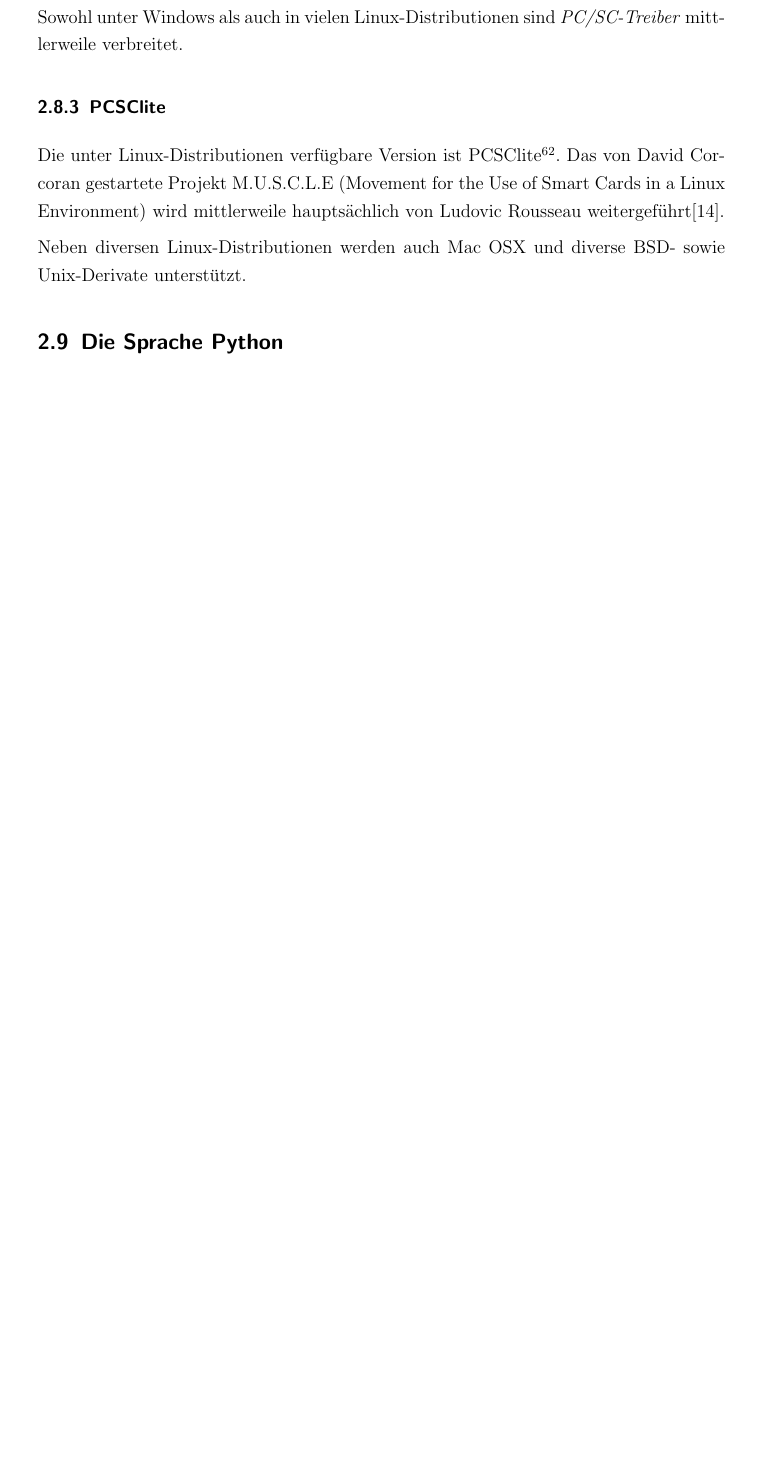
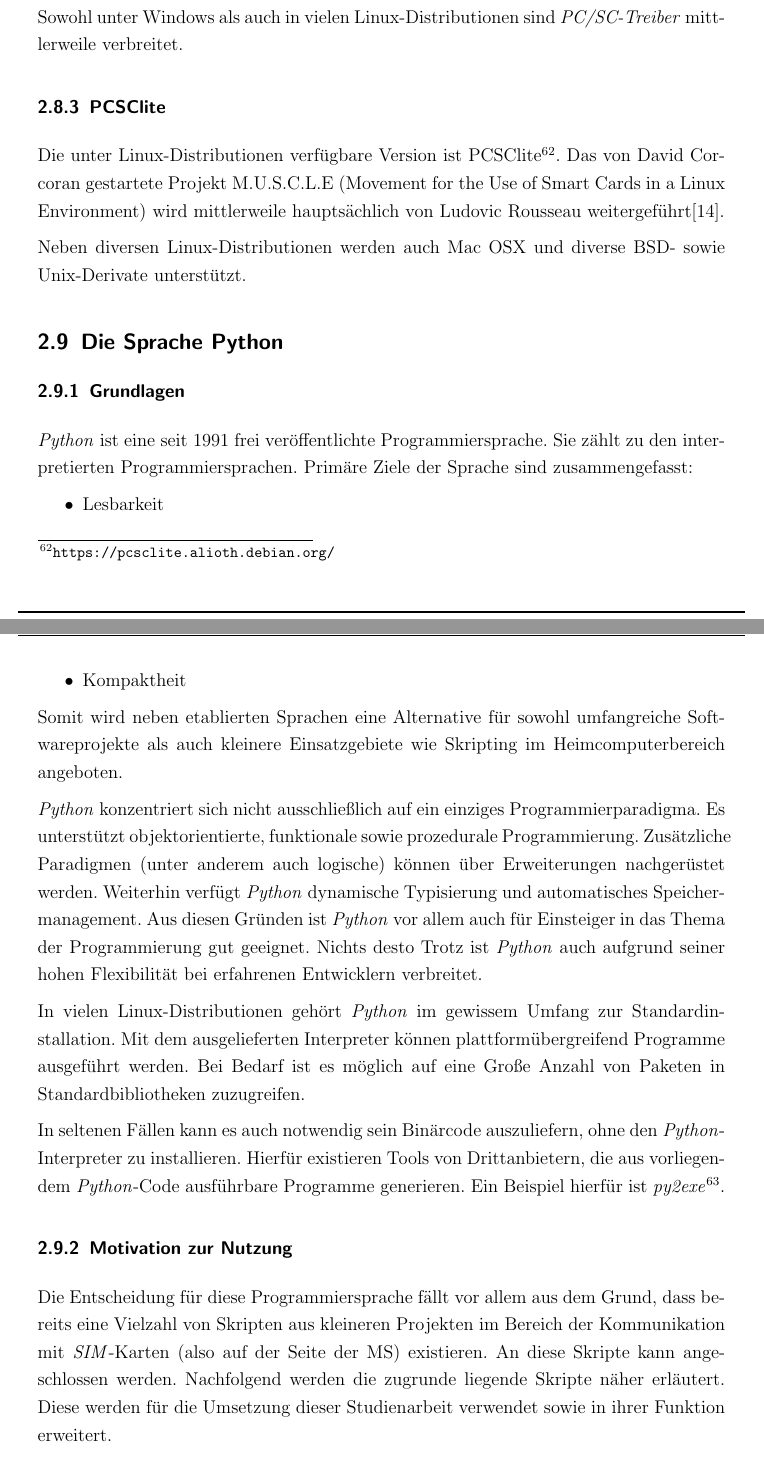
Before and after one commit to sim-authentication/document, a LaTeX document (main.tex, which reads sections/content/2-theorie.tex): part of page 42 of 56 before the commit and two parts of pages 42 and 43 of 57 after it, the two joined at a grey line, cut so that both start at the same text, the shorter picture padded with empty space. Compiled offline with pdfLaTeX.

Commit message:
added content for python-general-section

```diff
--- a/sections/content/2-theorie.tex
+++ b/sections/content/2-theorie.tex
@@ -1005,6 +1005,39 @@ Neben diversen Linux-Distributionen werden auch Mac OSX und diverse
 BSD- sowie Unix-Derivate unterstützt.
 
 \subsection{Die Sprache Python}
+\subsubsection{Grundlagen}
+\textit{Python} ist eine seit 1991 frei veröffentlichte Programmiersprache. Sie zählt
+zu den interpretierten Programmiersprachen. Primäre Ziele der Sprache sind zusammengefasst:
+\begin{itemize}
+\item Lesbarkeit
+\item Kompaktheit
+\end{itemize}
+Somit wird neben etablierten Sprachen eine Alternative für sowohl umfangreiche Softwareprojekte
+als auch kleinere Einsatzgebiete wie Skripting im Heimcomputerbereich angeboten.
+
+\textit{Python} konzentriert sich nicht ausschließlich auf ein einziges Programmierparadigma.
+Es unterstützt objektorientierte, funktionale sowie prozedurale Programmierung. Zusätzliche
+Paradigmen (unter anderem auch logische) können über Erweiterungen nachgerüstet werden.
+Weiterhin verfügt \textit{Python} dynamische Typisierung und automatisches Speichermanagement. Aus
+diesen Gründen ist \textit{Python} vor allem auch für Einsteiger in das Thema der Programmierung
+gut geeignet. Nichts desto Trotz ist \textit{Python} auch aufgrund seiner hohen Flexibilität
+bei erfahrenen Entwicklern verbreitet.
+
+In vielen Linux-Distributionen gehört \textit{Python} im gewissem Umfang zur Standardinstallation.
+Mit dem ausgelieferten Interpreter können plattformübergreifend Programme ausgeführt werden. Bei
+Bedarf ist es möglich auf eine Große Anzahl von Paketen in Standardbibliotheken zuzugreifen.
+
+In seltenen Fällen kann es auch notwendig sein Binärcode auszuliefern, ohne den
+\textit{Python}-Interpreter zu installieren. Hierfür existieren Tools von Drittanbietern,
+die aus vorliegendem \textit{Python}-Code ausführbare Programme generieren. Ein Beispiel hierfür
+ist \textit{py2exe}\footnote{\url{http://www.py2exe.org/}}.
+
+\subsubsection{Motivation zur Nutzung}
+Die Entscheidung für diese Programmiersprache fällt vor allem aus dem Grund, dass bereits eine
+Vielzahl von Skripten aus kleineren Projekten im Bereich der Kommunikation mit \textit{SIM}-Karten
+(also auf der Seite der \ac{MS}) existieren. An diese Skripte kann angeschlossen werden. Nachfolgend werden die zugrunde liegende
+Skripte näher erläutert. Diese werden für die Umsetzung dieser Studienarbeit verwendet sowie
+in ihrer Funktion erweitert.
 
 \subsection{pysim}
 Pysim\footnote{\url{https://github.com/kevinprince/pysim}} ist ein
```
